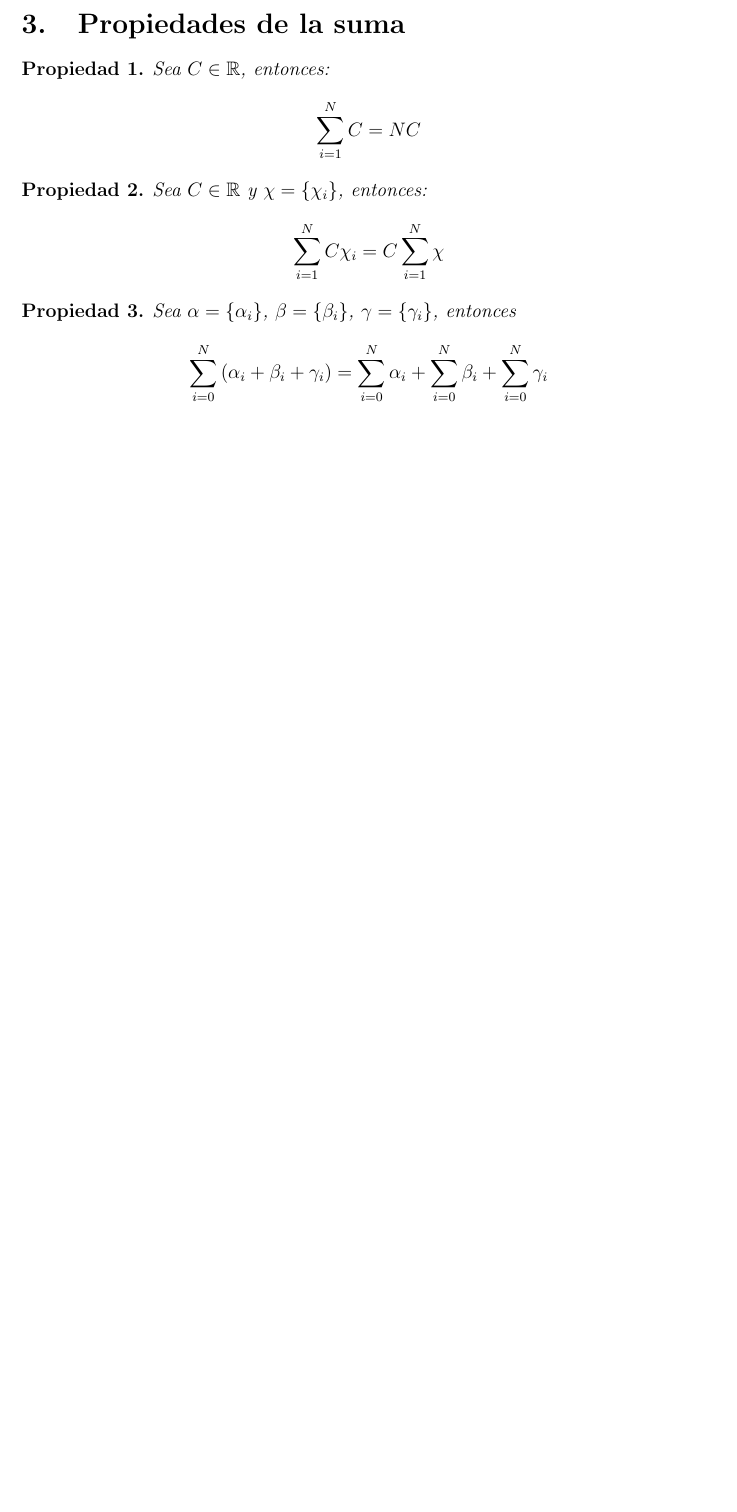
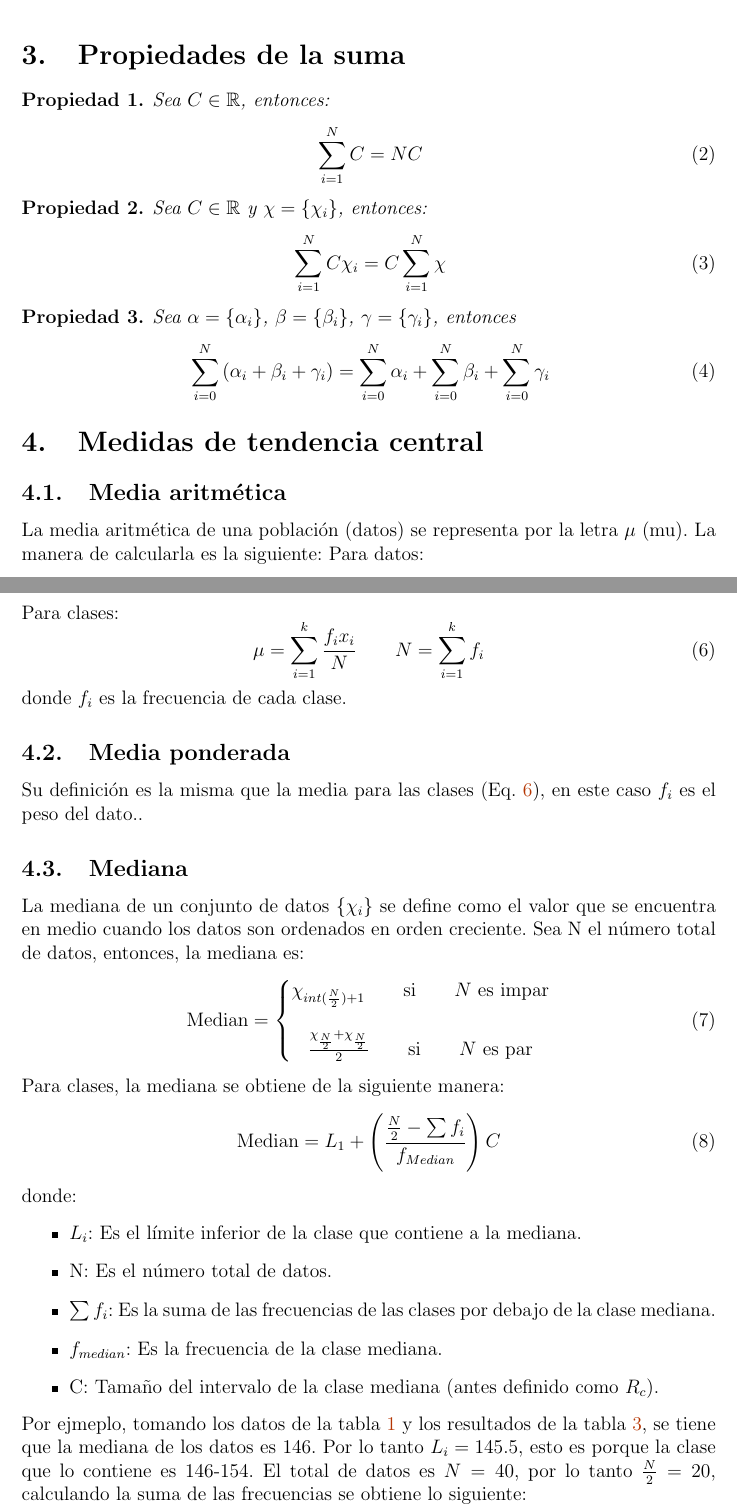
Before and after one commit to giovannilopez9808/Asesorias, a LaTeX document (Probabilidad_Tec/notas.tex, which reads Probabilidad_Tec/Files/medidas_de_tendencia_central.tex): part of page 5 of 5 before the commit and two parts of pages 5 and 6 of 9 after it, the two joined at a grey line, cut so that both start at the same text, the shorter picture padded with empty space. The pictures show the PDF file Probabilidad_Tec/notas.pdf that the author committed with the source.

Commit message:
Add tendence central

```diff
--- /dev/null
+++ b/Probabilidad_Tec/Files/medidas_de_tendencia_central.tex
@@ -0,0 +1,48 @@
+\section{Medidas de tendencia central}
+\subsection{Media aritmética}
+La media aritmética de una población (datos) se representa por la letra $\mu$ (mu). La manera de calcularla es la siguiente:
+Para datos:
+\begin{equation}
+    \mu = \sum_{i=1}^N \frac{x_i}{N}
+\end{equation}
+
+Para clases:
+\begin{equation}
+    \mu = \sum_{i=1}^k \frac{f_ix_i}{N} \qquad N=\sum_{i=1}^k f_i
+    \label{eq:media_ponderada}
+\end{equation}
+
+donde $f_i$ es la frecuencia de cada clase.
+
+\subsection{Media ponderada}
+Su definición es la misma que la media para las clases (Eq. \ref{eq:media_ponderada}), en este caso $f_i$ es el peso del dato..
+
+\subsection{Mediana}
+La mediana de un conjunto de datos $\{\chi_i\}$ se define como el valor que se encuentra en medio cuando los datos son ordenados en orden creciente. Sea N el número total de datos, entonces, la mediana es:
+\begin{equation}
+    \text{Median} = \left\lbrace\begin{matrix}
+        \chi_{int(\frac{N}{2})+1} \qquad \text{si} \qquad N\text{ es impar}                     \\
+        \\
+        \frac{\chi_{\frac{N}{2}}+\chi_{\frac{N}{2}}}{2} \qquad \text{si} \qquad N\text{ es par} \\
+    \end{matrix} \right.
+\end{equation}
+
+Para clases, la mediana se obtiene de la siguiente manera:
+\begin{equation}
+    \text{Median}= L_1+\left(\frac{\frac{N}{2}-\sum f_i}{f_{Median}}\right)C
+    \label{eq:median_class}
+\end{equation}
+donde: \begin{itemize}
+    \item $L_i$: Es el límite inferior de la clase que contiene a la mediana.
+    \item N: Es el número total de datos.
+    \item $\sum f_i$: Es la suma de las frecuencias de las clases por debajo de la clase mediana.
+    \item $f_{median}$: Es la frecuencia de la clase mediana.
+    \item C: Tamaño del intervalo de la clase mediana (antes definido como $R_c$).
+\end{itemize}
+
+Por ejmeplo, tomando los datos de la tabla \ref{table:valores_aleatorios_introduccion} y los resultados de la tabla \ref{table:histograma_de_clases_introduccion}, se tiene que la mediana de los datos es 146. Por lo tanto $L_i=145.5$, esto es porque la clase que lo contiene es 146-154. El total de datos es $N=40$, por lo tanto $\frac{N}{2}=20$, calculando la suma de las frecuencias se obtiene lo siguiente:
+\begin{align*}
+    \sum f_i & = f_1 + f_2 +f_3+f_4 \\
+             & = 3 + 6 + 10         \\
+             & =19
+\end{align*}
@@ -0,0 +53,15 @@
+\begin{equation}
+    \text{Moda}= L_i+ \left(\frac{\Delta f_{i,i-1}}{\Delta f_{i,i-1}+\Delta f_{i,i+1}}\right)C
+    \label{eq:moda}
+\end{equation}
+donde\begin{itemize}
+    \item $L_i$: Es el límite inferior de la clase que contiene mayor frecuencia.
+    \item $\Delta f_{i,i-1}$: Es la diferencia de frecuencias de la clase modal y la anterior.
+    \item $\Delta f_{i,i+1}$: Es la diferencia de frecuencias de la clase modal y la siguiente.
+    \item C: Tamaño del intervalo de la clase mediana (antes definido como $R_c$).
+\end{itemize}
+Usando como ejemplo los datos contenidos en la tabla \ref{table:valores_aleatorios_introduccion} y \ref{table:histograma_de_clases_introduccion}, se tiene que la clase modal es 146-154, ya que esta contiene una mayor cantidad de datos. Por lo tanto $L_i=145.5$. Calculando las diferencias entre frecuencias se tiene que:\\
+\begin{minipage}{0.5\linewidth}
+    \begin{align*}
+        \Delta f_{i,i-1} & = 11-10 \\
+                         & =1
@@ -0,0 +72,9 @@
+        \Delta f_{i,i+1} & =11-5 \\
+                         & =6
+    \end{align*}
+\end{minipage}
+Entonces, usando la ecuación \ref{eq:moda} se tiene que la moda para estos datos es 146.78.
+\subsection{Media geometrica}
+\begin{equation*}
+    MG=\sqrt[N]{\bigcup_{i=1}^N \chi_i}
+\end{equation*}
@@ -0,0 +98,3 @@
+\begin{equation*}
+    DAM= \sum_{i=1}^N \frac{|\chi_i-\mu|}{N}
+\end{equation*}
@@ -0,0 +104,14 @@
+\begin{equation*}
+    \sigma^2 = \sum_{i=1}^N \frac{(\chi_i-\mu)^2}{N} \qquad \sigma^2\rightarrow\text{varianza}
+\end{equation*}
+\begin{equation*}
+    \sigma = \sqrt{\sum_{i=1}^N \frac{(\chi_i-\mu)^2}{N}} \qquad \sigma\rightarrow\text{desviacion estandar}
+\end{equation*}
+Para clases se tiene que:
+\begin{equation*}
+    \sigma^2 = \sum_{i=1}^N \frac{f_i(\chi_i-\mu)^2}{N}
+\end{equation*}
+\begin{equation*}
+    \sigma = \sqrt{\sum_{i=1}^N \frac{f_i(\chi_i-\mu)^2}{N}}
+\end{equation*}
+Para muestras se tiene que $N=n-1$
```
Also changed, not shown: Probabilidad_Tec/Files/Introduccion.tex (+11 -11 lines), Probabilidad_Tec/notas.tex (+1 -1 lines), Probabilidad_Tec/Graphics/Frecuency_types.png (added), Probabilidad_Tec/notas.pdf, Probabilidad_Tec/Files/medidas_de_tendencia_central.tex (28 more changed lines), 1 other file.
